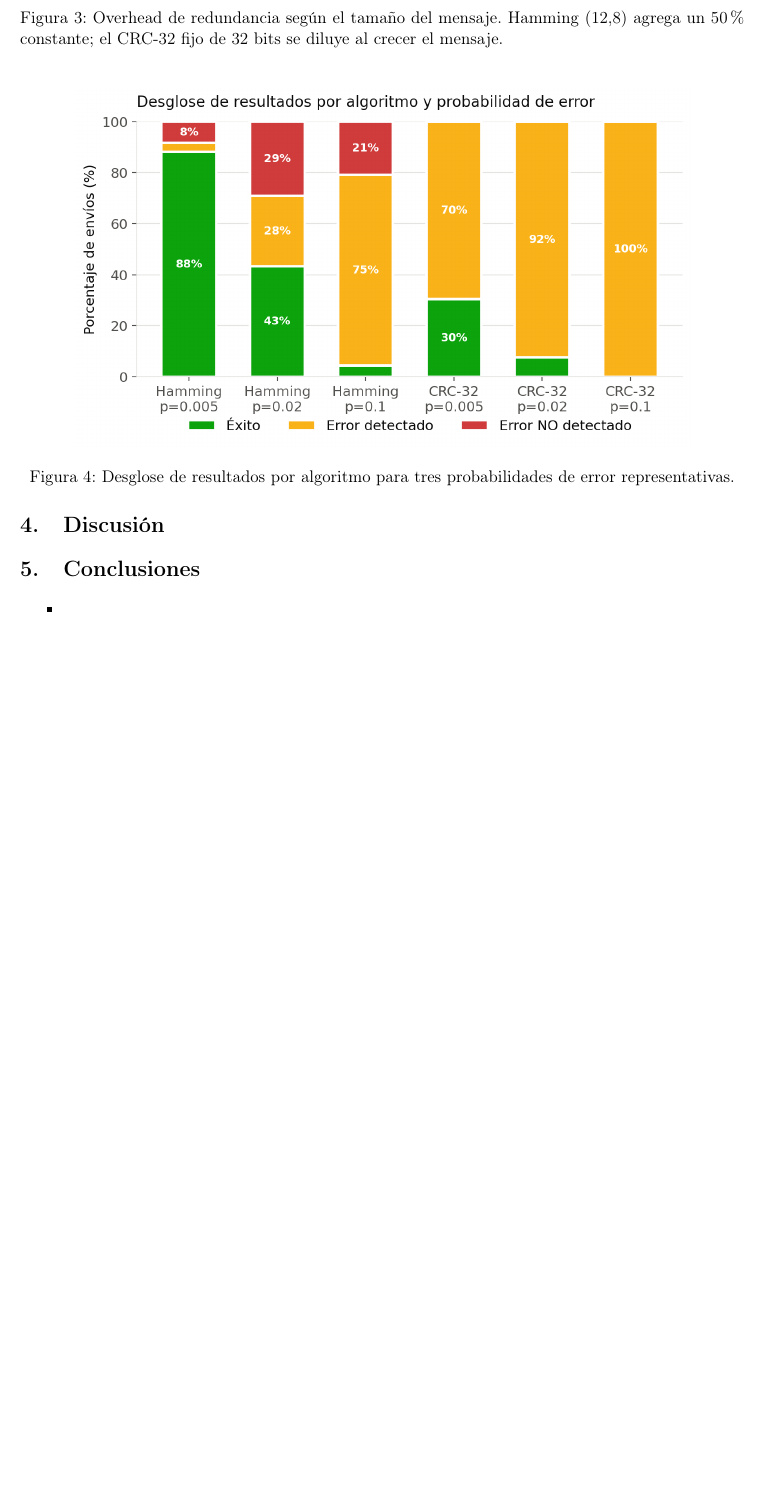
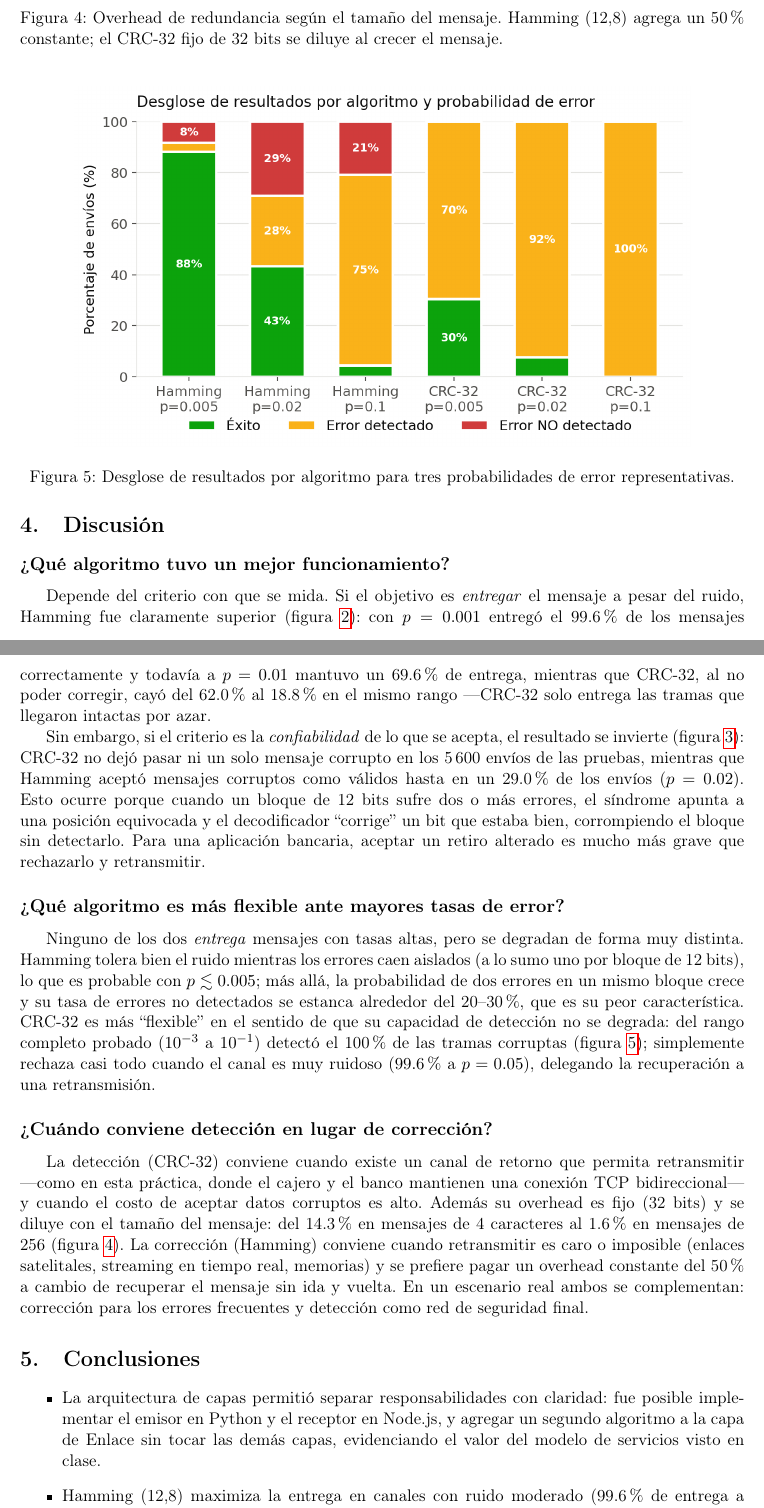
Before and after one commit to FerAHMz/lab2-redes, a LaTeX document (reporte/reporte.tex): part of page 4 of 5 before the commit and two parts of pages 5 and 6 of 7 after it, the two joined at a grey line, cut so that both start at the same text, the shorter picture padded with empty space. Compiled offline with pdfLaTeX.

Commit message:
docs: reporte final con resultados, discusión y conclusiones

```diff
--- a/reporte/reporte.tex
+++ b/reporte/reporte.tex
@@ -7,6 +7,7 @@
 \usepackage{graphicx}
 \usepackage{float}
 \usepackage{booktabs}
+\usepackage{amssymb}
 \usepackage{hyperref}
 
 \graphicspath{{../pruebas/graficas/}{.}}
@@ -115,11 +132,52 @@ mensaje (4, 16, 64 y 256 caracteres) y probabilidad de error por bit
 %========================= DISCUSIÓN =========================
 \section{Discusión}
 
-% TODO: desarrollar la discusión con base en las figuras.
-% Preguntas guía del laboratorio:
-%  - ¿Qué algoritmo tuvo un mejor funcionamiento?
-%  - ¿Qué algoritmo es más flexible para aceptar mayores tasas de errores?
-%  - ¿Cuándo es mejor usar detección en lugar de corrección?
+\subsection*{¿Qué algoritmo tuvo un mejor funcionamiento?}
+
+Depende del criterio con que se mida. Si el objetivo es \emph{entregar} el
+mensaje a pesar del ruido, Hamming fue claramente superior
+(figura~\ref{fig:exito}): con $p=0.001$ entregó el 99.6\% de los mensajes
+correctamente y todavía a $p=0.01$ mantuvo un 69.6\% de entrega, mientras que
+CRC-32, al no poder corregir, cayó del 62.0\% al 18.8\% en el mismo rango
+—CRC-32 solo entrega las tramas que llegaron intactas por azar.
+
+Sin embargo, si el criterio es la \emph{confiabilidad} de lo que se acepta, el
+resultado se invierte (figura~\ref{fig:nodetectados}): CRC-32 no dejó pasar ni
+un solo mensaje corrupto en los 5\,600 envíos de las pruebas, mientras que
+Hamming aceptó mensajes corruptos como válidos hasta en un 29.0\% de los envíos
+($p=0.02$). Esto ocurre porque cuando un bloque de 12 bits sufre dos o más
+errores, el síndrome apunta a una posición equivocada y el decodificador
+``corrige'' un bit que estaba bien, corrompiendo el bloque sin detectarlo.
+Para una aplicación bancaria, aceptar un retiro alterado es mucho más grave
+que rechazarlo y retransmitir.
+
+\subsection*{¿Qué algoritmo es más flexible ante mayores tasas de error?}
+
+Ninguno de los dos \emph{entrega} mensajes con tasas altas, pero se degradan de
+forma muy distinta. Hamming tolera bien el ruido mientras los errores caen
+aislados (a lo sumo uno por bloque de 12 bits), lo que es probable con
+$p \lesssim 0.005$; más allá, la probabilidad de dos errores en un mismo bloque
+crece y su tasa de errores no detectados se estanca alrededor del 20--30\%,
+que es su peor característica. CRC-32 es más ``flexible'' en el sentido de que
+su capacidad de detección no se degrada: del rango completo probado
+($10^{-3}$ a $10^{-1}$) detectó el 100\% de las tramas corruptas
+(figura~\ref{fig:desglose}); simplemente rechaza casi todo cuando el canal es
+muy ruidoso ($99.6\%$ a $p=0.05$), delegando la recuperación a una
+retransmisión.
+
+\subsection*{¿Cuándo conviene detección en lugar de corrección?}
+
+La detección (CRC-32) conviene cuando existe un canal de retorno que permita
+retransmitir —como en esta práctica, donde el cajero y el banco mantienen una
+conexión TCP bidireccional— y cuando el costo de aceptar datos corruptos es
+alto. Además su overhead es fijo (32 bits) y se diluye con el tamaño del
+mensaje: del 14.3\% en mensajes de 4 caracteres al 1.6\% en mensajes de 256
+(figura~\ref{fig:overhead}). La corrección (Hamming) conviene cuando
+retransmitir es caro o imposible (enlaces satelitales, streaming en tiempo
+real, memorias) y se prefiere pagar un overhead constante del 50\% a cambio de
+recuperar el mensaje sin ida y vuelta. En un escenario real ambos se
+complementan: corrección para los errores frecuentes y detección como red de
+seguridad final.
 
 %========================= COMENTARIO GRUPAL (opcional) =========================
 % \section{Comentario grupal}
@@ -127,8 +185,11 @@ mensaje (4, 16, 64 y 256 caracteres) y probabilidad de error por bit
 %========================= CONCLUSIONES =========================
 \section{Conclusiones}
 
-% TODO: 3-5 conclusiones alineadas con los objetivos del laboratorio.
 \begin{itemize}
-  \item
-  \item
-  \item
+  \item La arquitectura de capas permitió separar responsabilidades con
+        claridad: fue posible implementar el emisor en Python y el receptor en
+        Node.js, y agregar un segundo algoritmo a la capa de Enlace sin tocar
+        las demás capas, evidenciando el valor del modelo de servicios visto en
+        clase.
+  \item Hamming (12,8) maximiza la entrega en canales con ruido moderado
+        (99.6\% de entrega a $p=0.001$), pero su garantía se rompe con más de
@@ -134,0 +199 @@ mensaje (4, 16, 64 y 256 caracteres) y probabilidad de error por bit
+  \item CRC-32 detectó el 100\% de las tramas corruptas en los 5\,600 envíos
@@ -134,0 +207 @@ mensaje (4, 16, 64 y 256 caracteres) y probabilidad de error por bit
+  \item Simular el ruido como probabilidad de volteo por bit permitió
```
Also changed, not shown: reporte/Uvg_logo.jpg (added), reporte/pruebas-lab2.png (added), reporte/reporte.pdf (added), reporte/reporte.tex (29 more changed lines).
